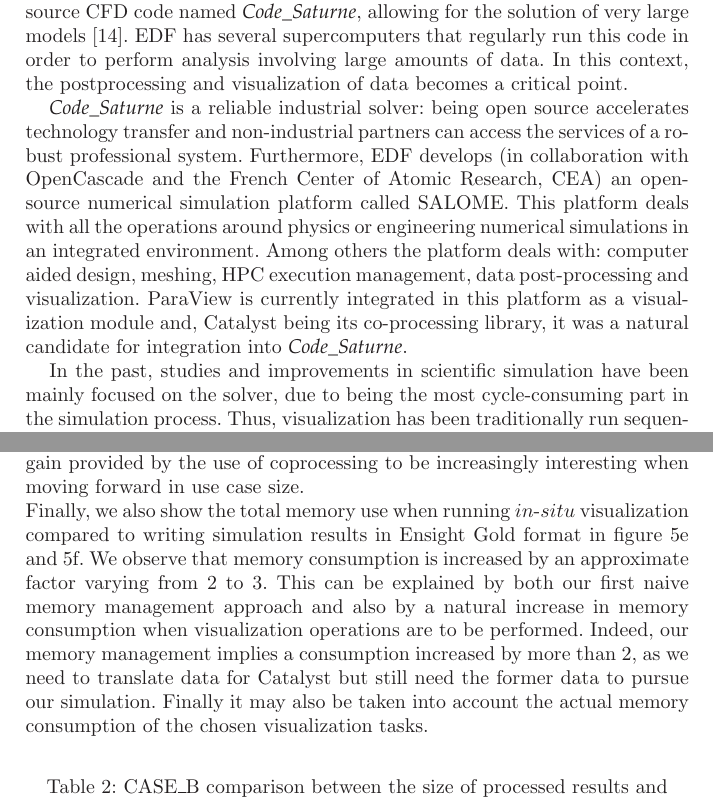
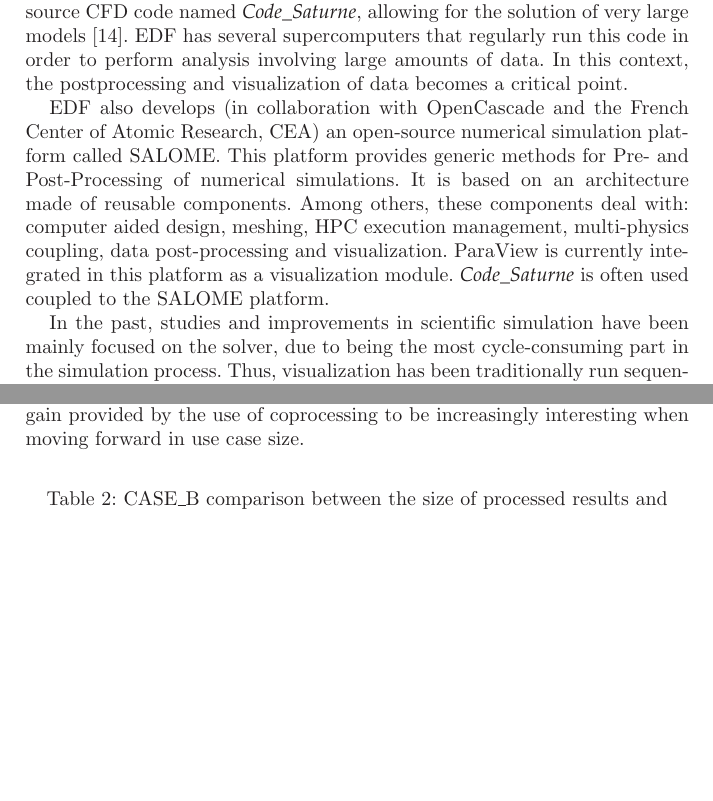
Before and after one commit to Agyar/cs_catalyst_chapter, a LaTeX document (chapter.tex, which reads introduction.tex, results.tex): two parts of pages 2 and 14 of 16, joined at a grey line, cut so that both start at the same text, the shorter picture padded with empty space. The pictures show the PDF file chapter.pdf that the author committed with the source.

Commit message:
patch with latest modifications from alejandro <=> initial submitted version

```diff
--- a/introduction.tex
+++ b/introduction.tex
@@ -11,17 +11,14 @@ analysis involving large amounts of data. In this context, the postprocessing
 and visualization of data becomes a critical point.
 %% =======
 
-\CS is a reliable industrial solver: being open source accelerates
-technology transfer and non-industrial partners can access the services of a
-robust professional system. Furthermore, EDF develops (in collaboration with
-OpenCascade and the French Center of Atomic Research, CEA) an open-source
-numerical simulation platform called SALOME. This platform deals with all the
-operations around physics or engineering numerical simulations in an integrated
-environment. Among others the platform deals with: computer aided design,
-meshing, HPC execution management, data post-processing and visualization.
-ParaView is currently integrated in this platform as a visualization module and,
-Catalyst being its co-processing library, it was a natural candidate for
-integration into \CS.
+EDF also develops (in collaboration with OpenCascade and the French Center of
+Atomic Research, CEA) an open-source numerical simulation platform called
+SALOME. This platform provides generic methods for Pre- and Post-Processing of
+numerical simulations. It is based on an architecture made of reusable
+components. Among others, these components deal with: computer aided design,
+meshing, HPC execution management, multi-physics coupling, data post-processing
+and visualization. ParaView is currently integrated in this platform as a
+visualization module. \CS is often used coupled to the SALOME platform.
 
 In the past, studies and improvements in scientific simulation have been mainly
 focused on the solver, due to being the most cycle-consuming part in the
--- a/results.tex
+++ b/results.tex
@@ -195,17 +205,17 @@ steps. Therefore, we expect the gain provided by the use of coprocessing
 to be
 increasingly interesting when moving forward in use case size.
 
-Finally, we also show the total memory use when running $in$-$situ$ visualization
-compared to writing simulation results in Ensight Gold format in
-figure~\ref{fig:mem} and~\ref{fig:204mem}. We observe that memory consumption
-is increased by an approximate factor varying from 2 to 3. This can be
-explained by both our first naive memory management approach and also by a
-natural increase in memory consumption when visualization operations are to be
-performed. Indeed, our memory management implies a consumption increased by more
-than 2,
-as we need to translate data for Catalyst but still need the former data to
-pursue our simulation. Finally it may also be taken into account the actual memory consumption of the
-chosen visualization tasks.
+%Finally, we also show the total memory use when running $in$-$situ$ visualization
+%compared to writing simulation results in Ensight Gold format in
+%figure~\ref{fig:over} and~\ref{fig:204over}. We observe that memory consumption
+%is increased by an approximate factor varying from 2 to 3. This can be
+%explained by both our first naive memory management approach and also by a
+%natural increase in memory consumption when visualization operations are to be
+%performed. Indeed, our memory management implies a consumption increased by more
+%than 2,
+%as we need to translate data for Catalyst but still need the former data to
+%pursue our simulation. Finally it may also be taken into account the actual memory consumption of the
+%chosen visualization tasks.
 %\begin{figure}[!h]
 \begin{table}[!h]
 \centering
```
Also changed, not shown: conclusion.tex (+2 -2 lines), chapter.pdf, results.tex (36 more changed lines).
